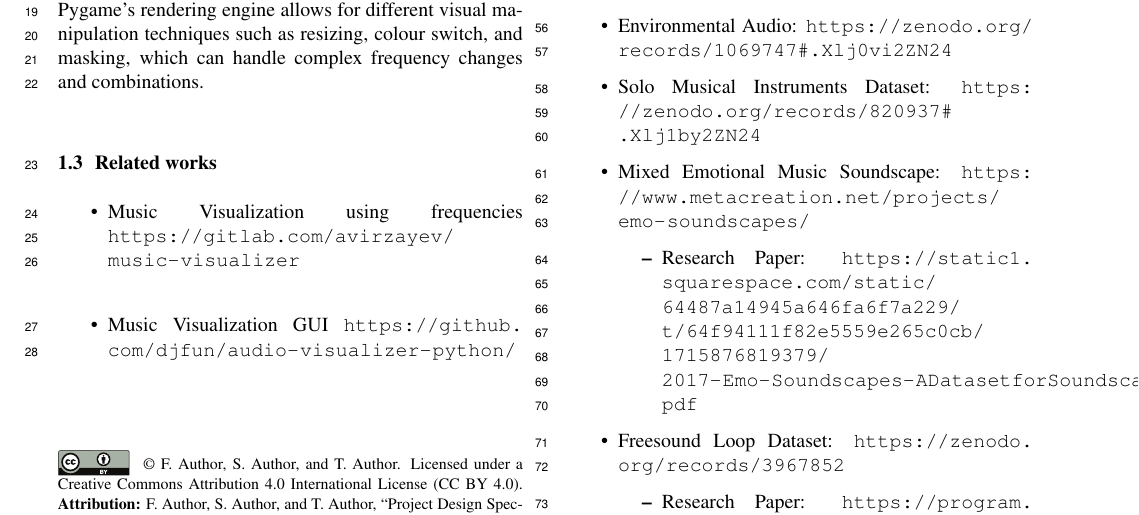
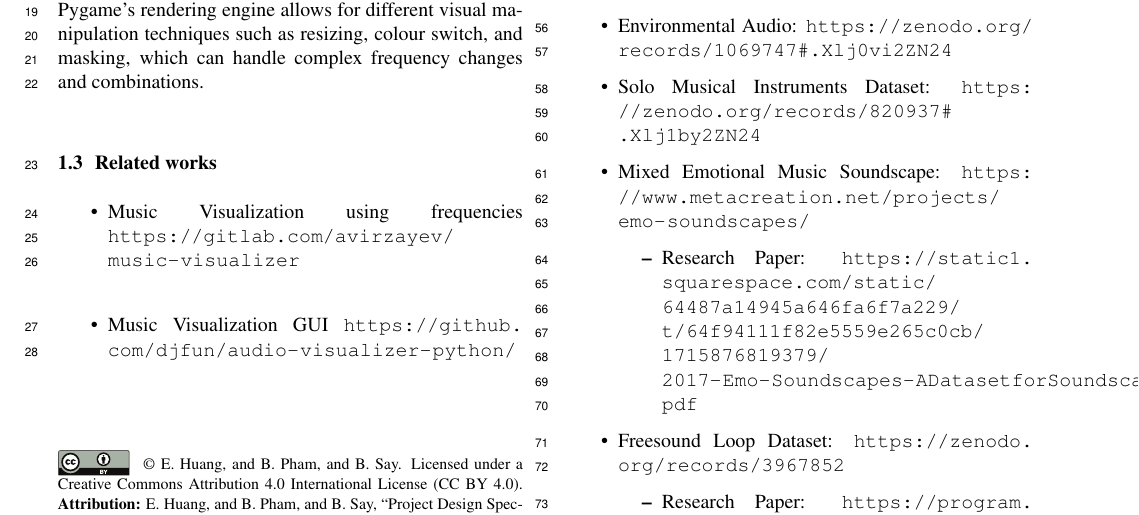
Before and after one commit to garynotethan/sound-visualizer, a LaTeX paper (latex-stuff/project_design_specs.tex): part of page 1 of 3, cut so that both start at the same text. Compiled offline with pdfLaTeX.

Commit message:
fix: author names in cc license section

```diff
--- a/latex-stuff/project_design_specs.tex
+++ b/latex-stuff/project_design_specs.tex
@@ -73,7 +73,7 @@
 
 % For the author list in the Creative Common license, please enter author names.
 % Please abbreviate the first names of authors and add 'and' between the second to last and last authors.
-\def\authorname{F. Author, S. Author, and T. Author}
+\def\authorname{E. Huang, and B. Pham, and B. Say}
 
 % Optional: To use hyperref, uncomment the following.
 % \usepackage[bookmarks=false,pdfauthor={\authorname},pdfsubject={\pdfsubject},hidelinks]{hyperref}
```
